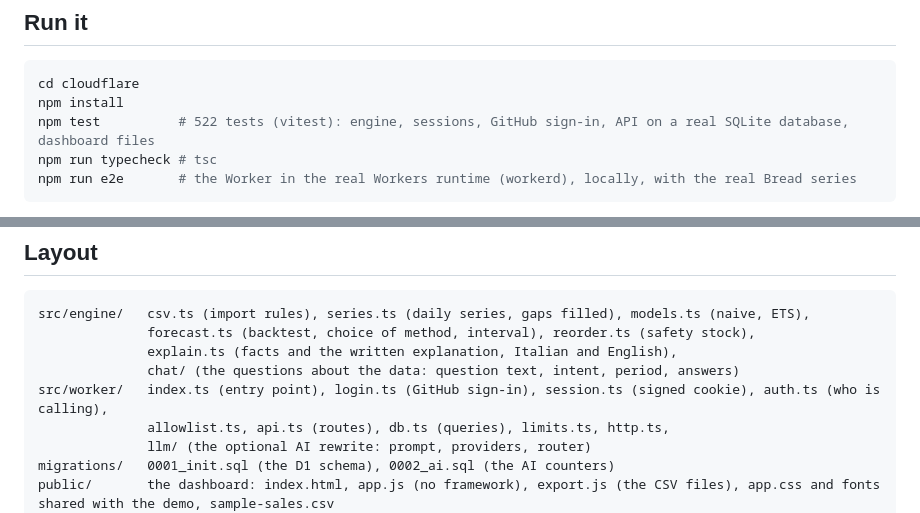
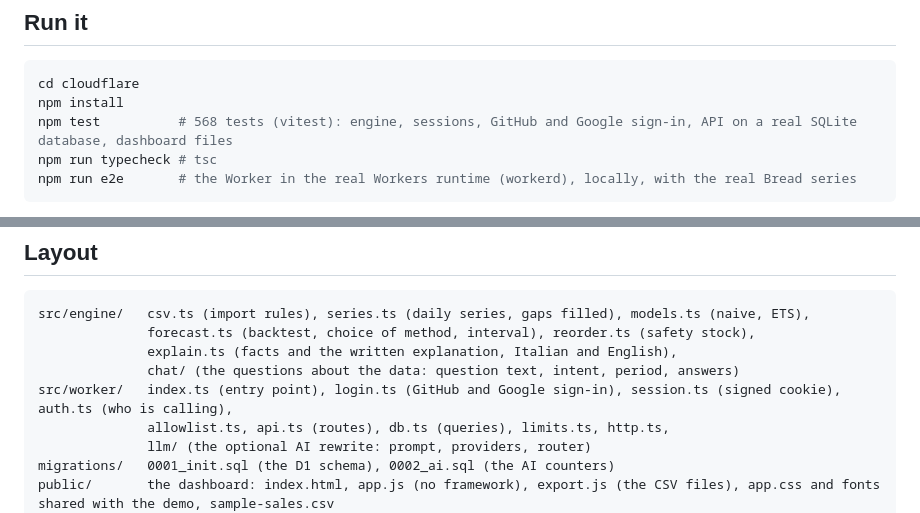
Before and after one commit to asciosh/lumen-x, a Markdown page: cloudflare/README.md, 2 parts joined by grey strips. Drawn GitHub-style.

````diff
--- a/cloudflare/README.md
+++ b/cloudflare/README.md
@@ -178,7 +201,7 @@ where the data lives (for example the D1 location) or the AI providers, check th
 ```bash
 cd cloudflare
 npm install
-npm test          # 522 tests (vitest): engine, sessions, GitHub sign-in, API on a real SQLite database, dashboard files
+npm test          # 568 tests (vitest): engine, sessions, GitHub and Google sign-in, API on a real SQLite database, dashboard files
 npm run typecheck # tsc
 npm run e2e       # the Worker in the real Workers runtime (workerd), locally, with the real Bread series
 ```
@@ -199,7 +222,7 @@ src/engine/   csv.ts (import rules), series.ts (daily series, gaps filled), mode
               forecast.ts (backtest, choice of method, interval), reorder.ts (safety stock),
               explain.ts (facts and the written explanation, Italian and English),
               chat/ (the questions about the data: question text, intent, period, answers)
-src/worker/   index.ts (entry point), login.ts (GitHub sign-in), session.ts (signed cookie), auth.ts (who is calling),
+src/worker/   index.ts (entry point), login.ts (GitHub and Google sign-in), session.ts (signed cookie), auth.ts (who is calling),
               allowlist.ts, api.ts (routes), db.ts (queries), limits.ts, http.ts,
               llm/ (the optional AI rewrite: prompt, providers, router)
 migrations/   0001_init.sql (the D1 schema), 0002_ai.sql (the AI counters)
````
Also changed, not shown: other parts of cloudflare/README.md (+27 -4 lines), README.md (+21 -3 lines), docs/GUIDA.md (added, +75 -0 lines), docs/demo.png, 13 other files.
